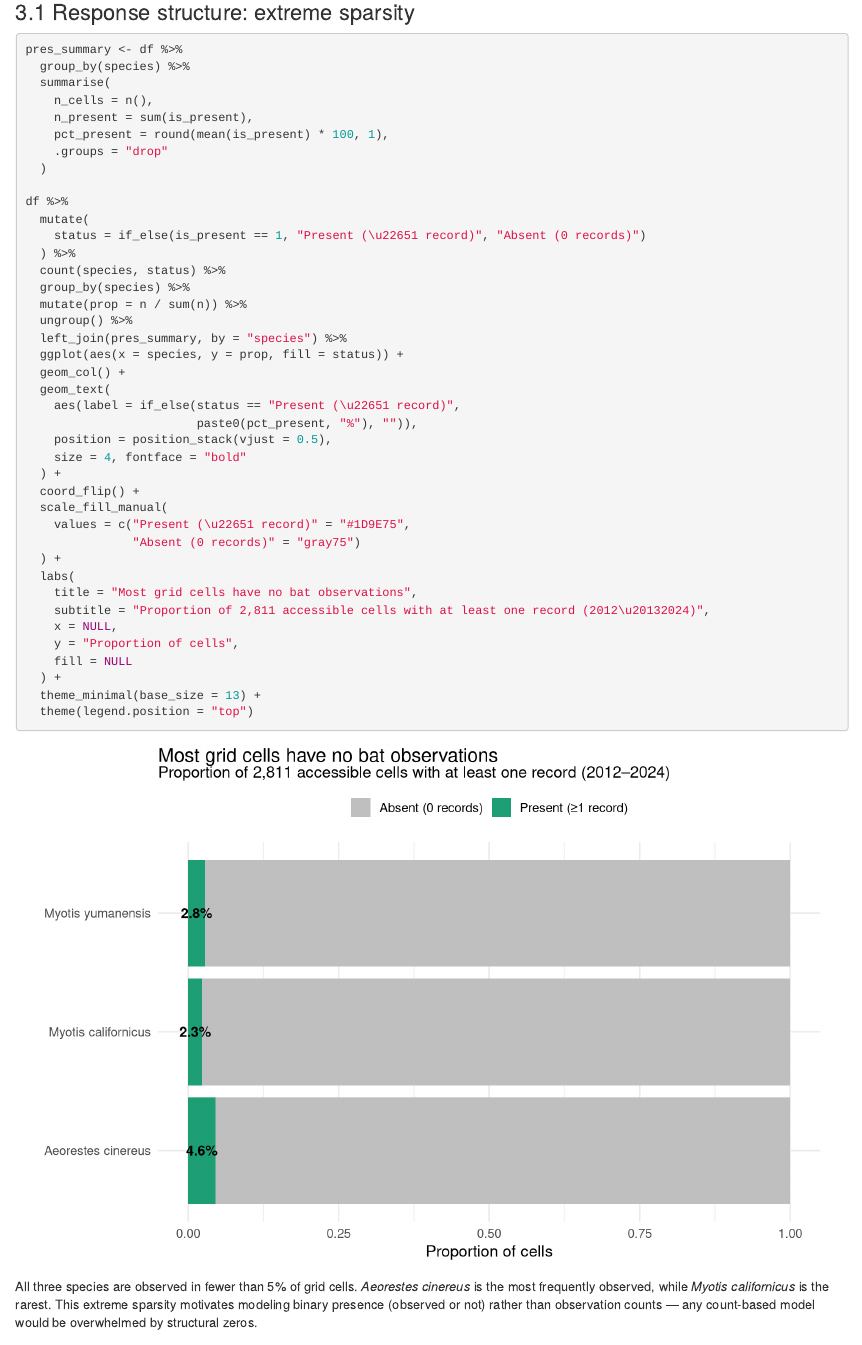
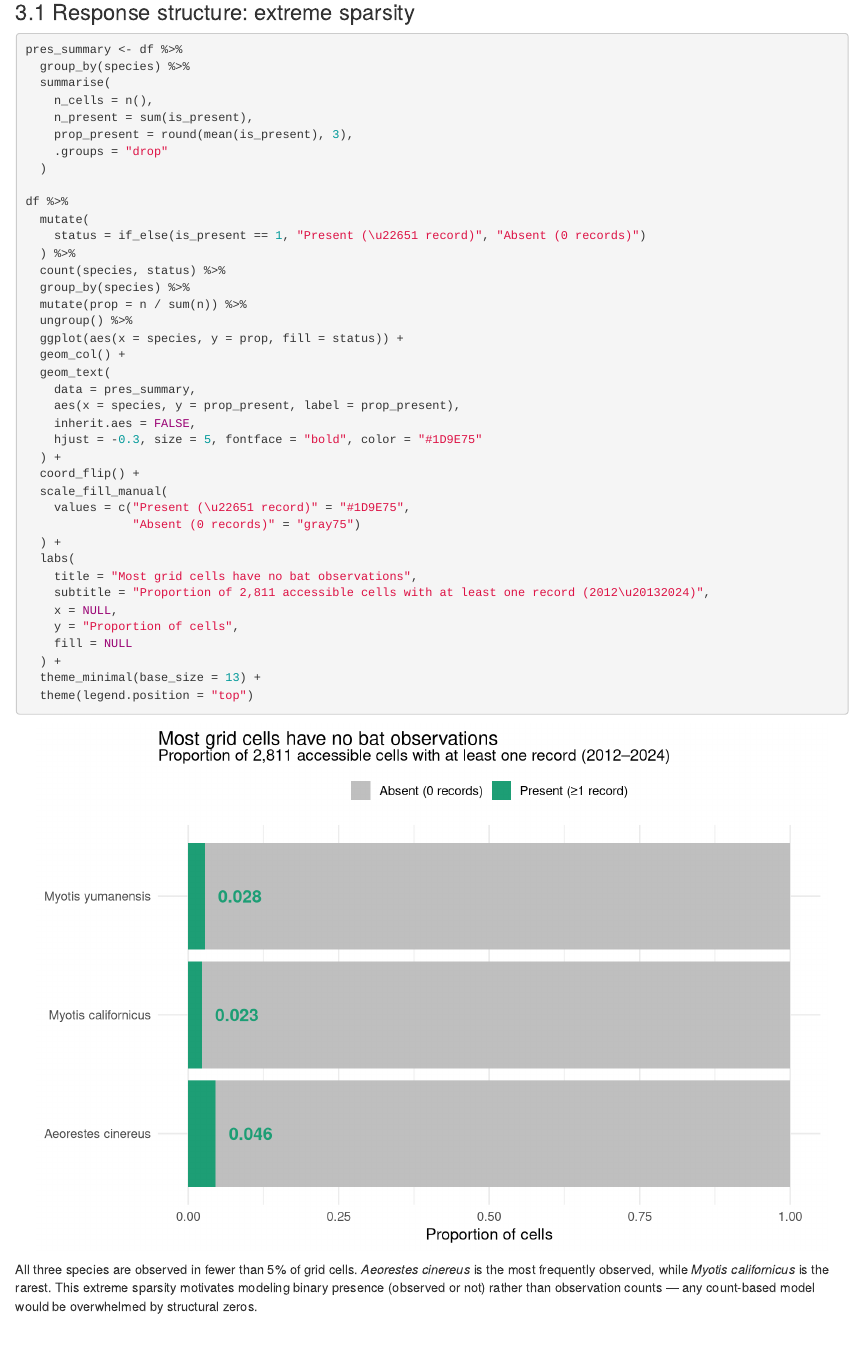
Before and after one commit to Michele-75/california-bat-urbanization, an R Markdown document (capstone_analysis (8).Rmd): the page in a window 1100 px wide, from 7310 px down. Rendered offline with R 4.5, knitr and Pandoc, with nearby package versions; some code elsewhere in the file could not run offline.

Commit message:
Fixed proportion of present bar chart in section 3

```diff
--- a/capstone_analysis (6).Rmd
+++ b/capstone_analysis (8).Rmd
@@ -455,7 +455,7 @@ pres_summary <- df %>%
   summarise(
     n_cells = n(),
     n_present = sum(is_present),
-    pct_present = round(mean(is_present) * 100, 1),
+    prop_present = round(mean(is_present), 3),
     .groups = "drop"
   )
 
@@ -467,14 +467,13 @@ df %>%
   group_by(species) %>%
   mutate(prop = n / sum(n)) %>%
   ungroup() %>%
-  left_join(pres_summary, by = "species") %>%
   ggplot(aes(x = species, y = prop, fill = status)) +
   geom_col() +
   geom_text(
-    aes(label = if_else(status == "Present (\u22651 record)",
-                        paste0(pct_present, "%"), "")),
-    position = position_stack(vjust = 0.5),
-    size = 4, fontface = "bold"
+    data = pres_summary,
+    aes(x = species, y = prop_present, label = prop_present),
+    inherit.aes = FALSE,
+    hjust = -0.3, size = 5, fontface = "bold", color = "#1D9E75"
   ) +
   coord_flip() +
   scale_fill_manual(
```
Also changed, not shown: capstone_analysis (8).nb.html.
